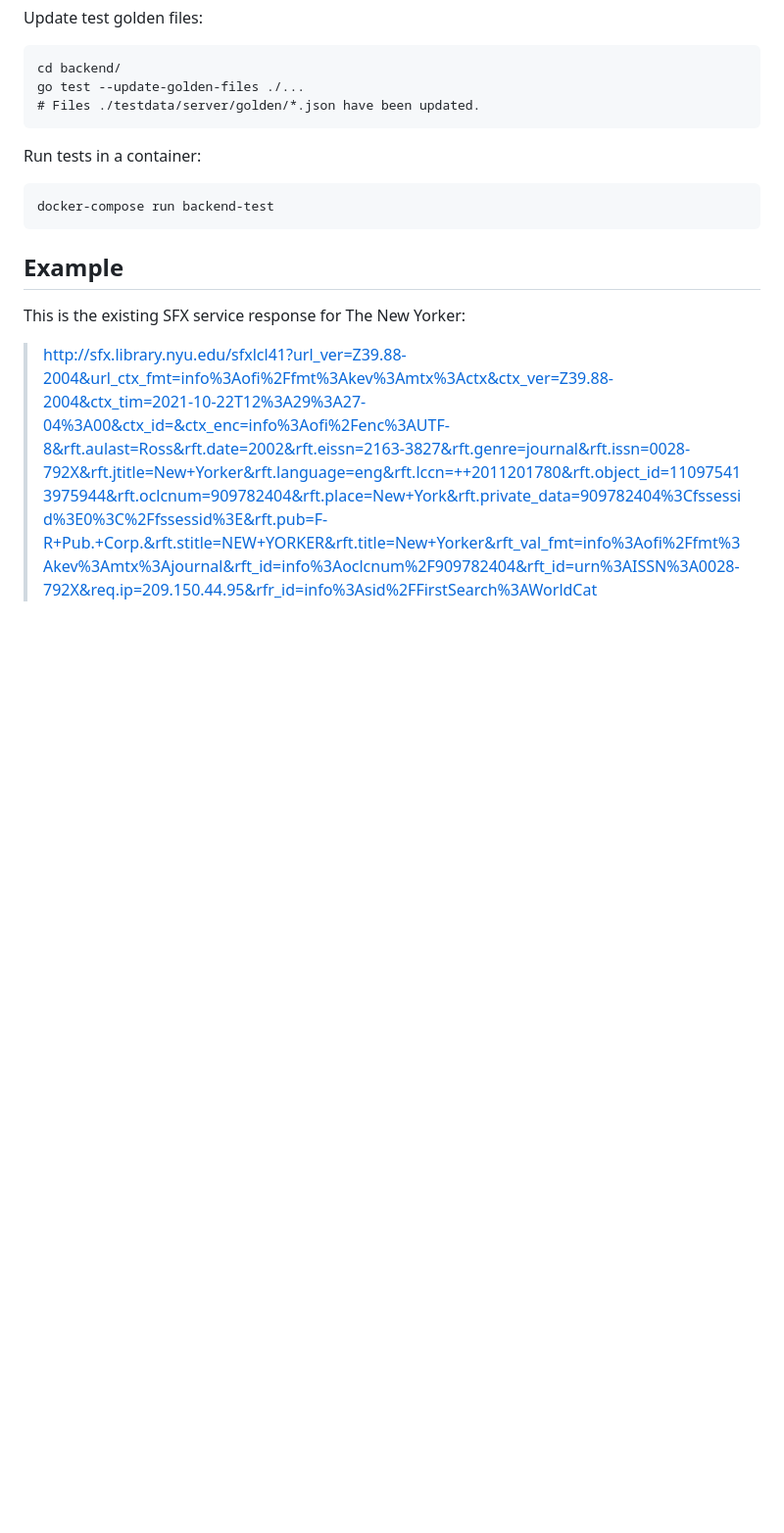
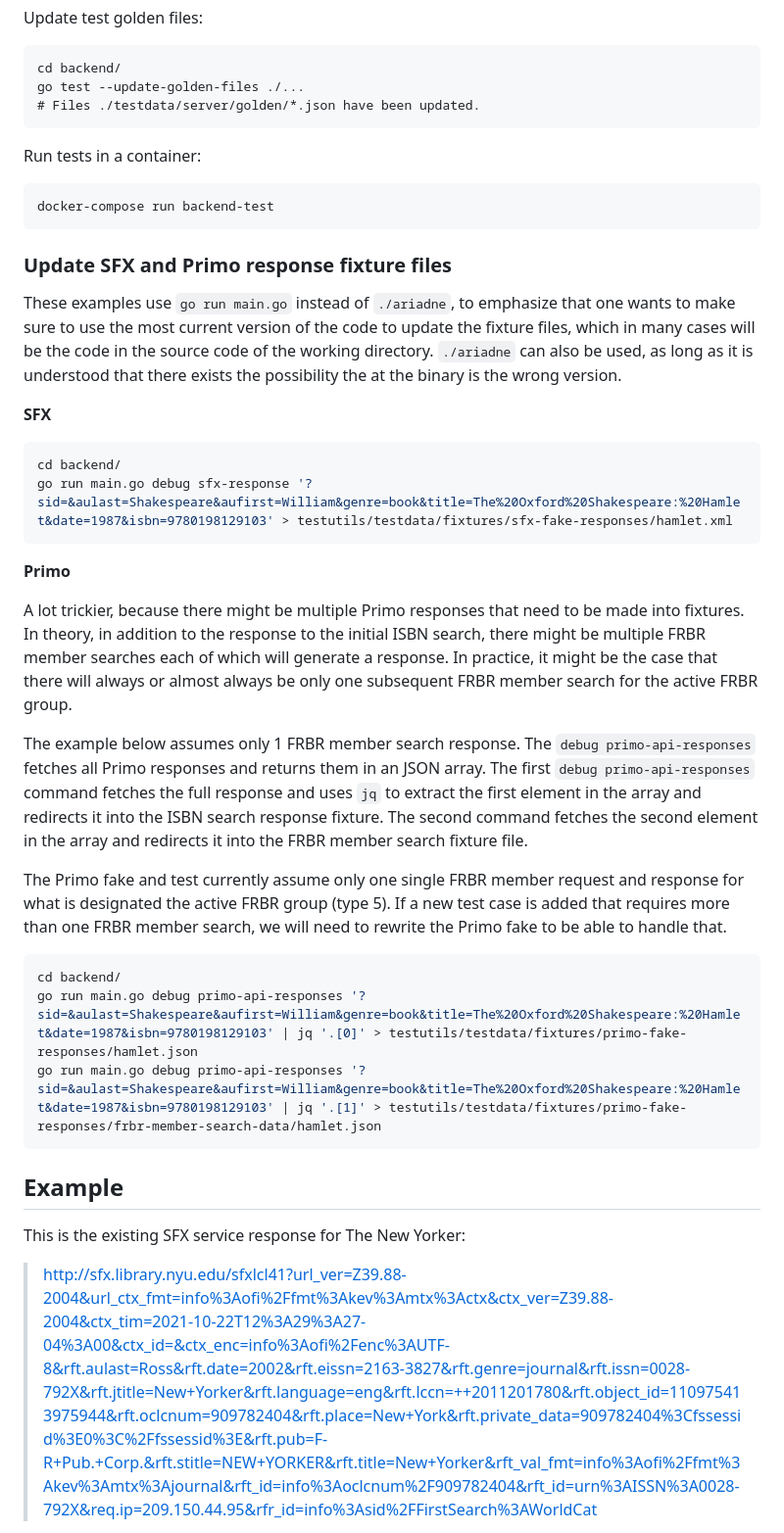
Before and after one commit to NYULibraries/ariadne, a Markdown page: backend/README.md, the part around the change. Shown at 98% size. Rendered like a GitHub page; blank space fills up the shorter version.

Commit message:
backend/README.md: add "Update SFX and Primo response fixture files"

````diff
--- a/backend/README.md
+++ b/backend/README.md
@@ -263,6 +263,47 @@ Run tests in a container:
 docker-compose run backend-test
 ```
 
+### Update SFX and Primo response fixture files
+
+These examples use `go run main.go` instead of `./ariadne`, to emphasize that one
+wants to make sure to use the most current version of the code to update the fixture
+files, which in many cases will be the code in the source code of the working directory.
+`./ariadne` can also be used, as long as it is understood that there exists the
+possibility the at the binary is the wrong version.
+
+**SFX**
+
+```shell
+cd backend/
+go run main.go debug sfx-response '?sid=&aulast=Shakespeare&aufirst=William&genre=book&title=The%20Oxford%20Shakespeare:%20Hamlet&date=1987&isbn=9780198129103' > testutils/testdata/fixtures/sfx-fake-responses/hamlet.xml
+```
+
+**Primo**
+
+A lot trickier, because there might be multiple Primo responses that need
+to be made into fixtures.  In theory, in addition to the response to the initial
+ISBN search, there might be multiple FRBR member searches each of which will
+generate a response.  In practice, it might be the case that there will always or
+almost always be only one subsequent FRBR member search for the active FRBR group.
+
+The example below assumes only 1 FRBR member search response.  The `debug primo-api-responses`
+fetches all Primo responses and returns them in an JSON array.  The first `debug primo-api-responses`
+command fetches the full response and uses `jq` to extract the first element in
+the array and redirects it into the ISBN search response fixture.  The second
+command fetches the second element in the array and redirects it into the FRBR
+member search fixture file.
+
+The Primo fake and test currently assume only one single FRBR member request and
+response for what is designated the active FRBR group (type 5).  If a new test
+case is added that requires more than one FRBR member search, we will need to
+rewrite the Primo fake to be able to handle that.
+
+```shell
+cd backend/
+go run main.go debug primo-api-responses '?sid=&aulast=Shakespeare&aufirst=William&genre=book&title=The%20Oxford%20Shakespeare:%20Hamlet&date=1987&isbn=9780198129103' | jq '.[0]' > testutils/testdata/fixtures/primo-fake-responses/hamlet.json
+go run main.go debug primo-api-responses '?sid=&aulast=Shakespeare&aufirst=William&genre=book&title=The%20Oxford%20Shakespeare:%20Hamlet&date=1987&isbn=9780198129103' | jq '.[1]' > testutils/testdata/fixtures/primo-fake-responses/frbr-member-search-data/hamlet.json
+```
+
 ## Example
 
 This is the existing SFX service response for The New Yorker:
````
